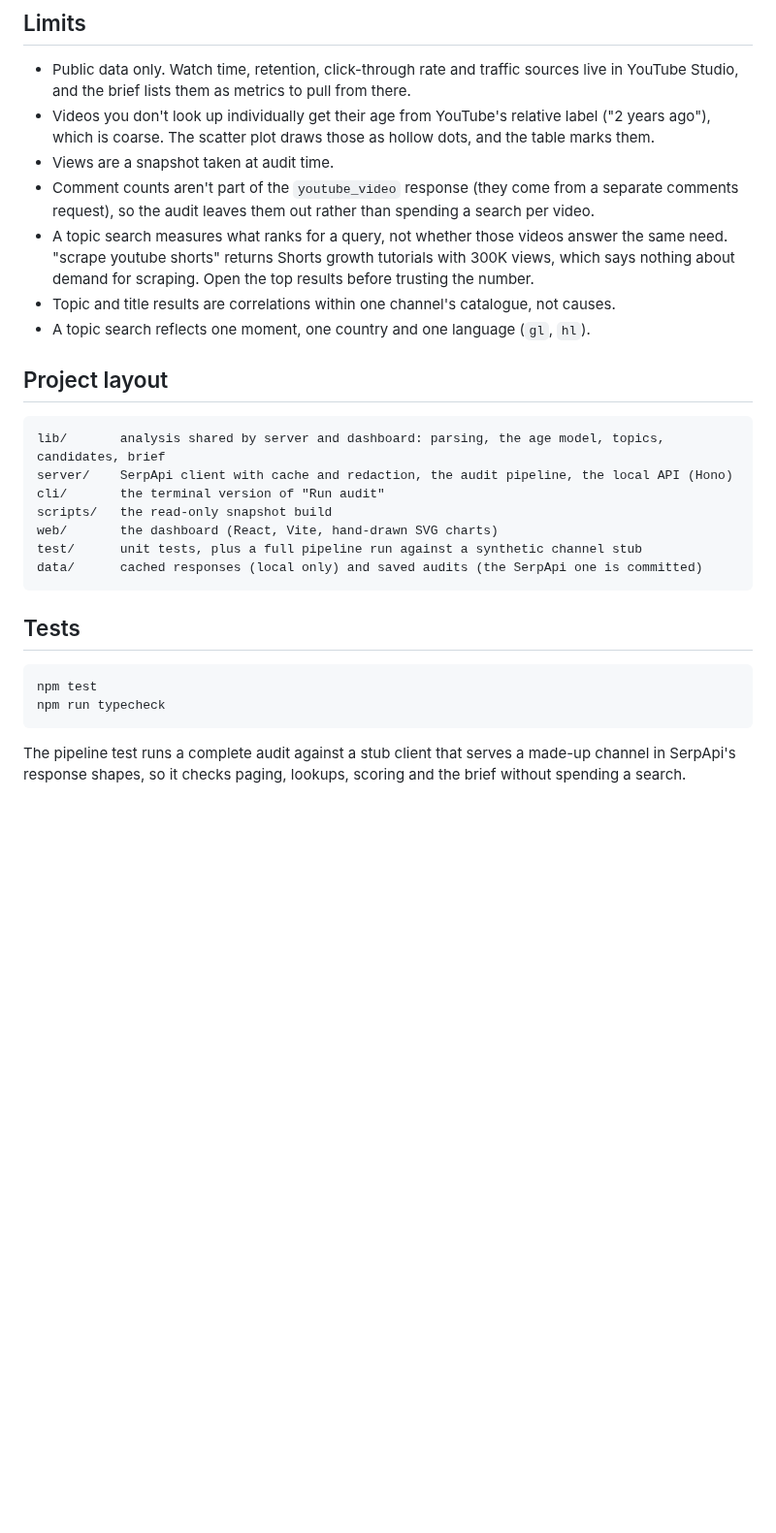
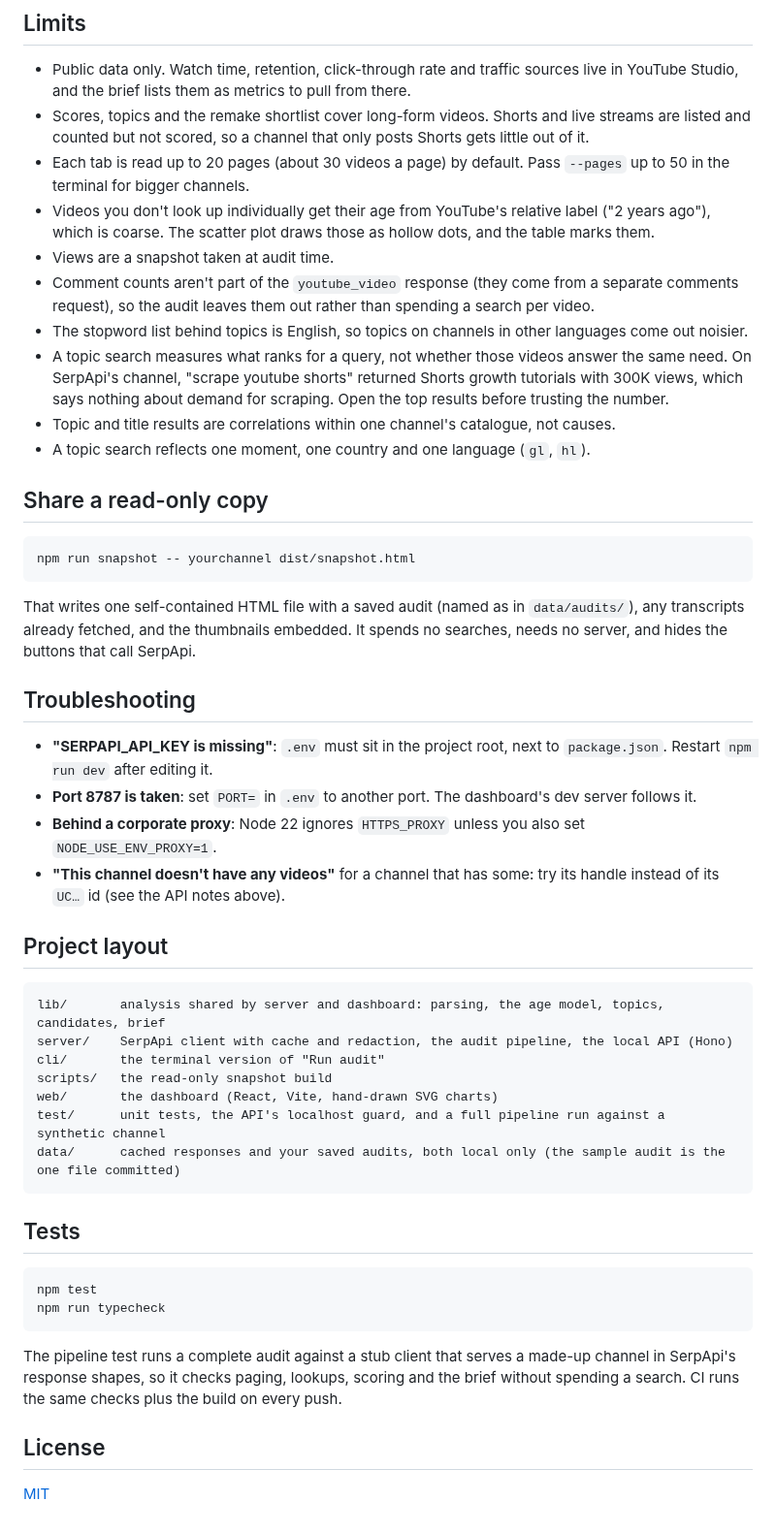
Before and after one commit to kevinblanco/serpapi-youtube, a Markdown page: README.md, the part around one of its changes. Shown at 97% size. Rendered like a GitHub page; blank space fills up the shorter version.

````diff
--- a/README.md
+++ b/README.md
@@ -81,12 +105,30 @@ Both showed up on the first real run against `@serpapi` (October 2026), and the
 ## Limits
 
 - Public data only. Watch time, retention, click-through rate and traffic sources live in YouTube Studio, and the brief lists them as metrics to pull from there.
+- Scores, topics and the remake shortlist cover long-form videos. Shorts and live streams are listed and counted but not scored, so a channel that only posts Shorts gets little out of it.
+- Each tab is read up to 20 pages (about 30 videos a page) by default. Pass `--pages` up to 50 in the terminal for bigger channels.
 - Videos you don't look up individually get their age from YouTube's relative label ("2 years ago"), which is coarse. The scatter plot draws those as hollow dots, and the table marks them.
 - Views are a snapshot taken at audit time.
 - Comment counts aren't part of the `youtube_video` response (they come from a separate comments request), so the audit leaves them out rather than spending a search per video.
-- A topic search measures what ranks for a query, not whether those videos answer the same need. "scrape youtube shorts" returns Shorts growth tutorials with 300K views, which says nothing about demand for scraping. Open the top results before trusting the number.
+- The stopword list behind topics is English, so topics on channels in other languages come out noisier.
+- A topic search measures what ranks for a query, not whether those videos answer the same need. On SerpApi's channel, "scrape youtube shorts" returned Shorts growth tutorials with 300K views, which says nothing about demand for scraping. Open the top results before trusting the number.
 - Topic and title results are correlations within one channel's catalogue, not causes.
 - A topic search reflects one moment, one country and one language (`gl`, `hl`).
+
+## Share a read-only copy
+
+```bash
+npm run snapshot -- yourchannel dist/snapshot.html
+```
+
+That writes one self-contained HTML file with a saved audit (named as in `data/audits/`), any transcripts already fetched, and the thumbnails embedded. It spends no searches, needs no server, and hides the buttons that call SerpApi.
+
+## Troubleshooting
+
+- **"SERPAPI_API_KEY is missing"**: `.env` must sit in the project root, next to `package.json`. Restart `npm run dev` after editing it.
+- **Port 8787 is taken**: set `PORT=` in `.env` to another port. The dashboard's dev server follows it.
+- **Behind a corporate proxy**: Node 22 ignores `HTTPS_PROXY` unless you also set `NODE_USE_ENV_PROXY=1`.
+- **"This channel doesn't have any videos"** for a channel that has some: try its handle instead of its `UC…` id (see the API notes above).
 
 ## Project layout
 
@@ -96,8 +138,8 @@ server/    SerpApi client with cache and redaction, the audit pipeline, the loca
 cli/       the terminal version of "Run audit"
 scripts/   the read-only snapshot build
 web/       the dashboard (React, Vite, hand-drawn SVG charts)
-test/      unit tests, plus a full pipeline run against a synthetic channel stub
-data/      cached responses (local only) and saved audits (the SerpApi one is committed)
+test/      unit tests, the API's localhost guard, and a full pipeline run against a synthetic channel
+data/      cached responses and your saved audits, both local only (the sample audit is the one file committed)
 ```
 
 ## Tests
@@ -107,4 +149,8 @@ npm test
 npm run typecheck
 ```
 
-The pipeline test runs a complete audit against a stub client that serves a made-up channel in SerpApi's response shapes, so it checks paging, lookups, scoring and the brief without spending a search.
+The pipeline test runs a complete audit against a stub client that serves a made-up channel in SerpApi's response shapes, so it checks paging, lookups, scoring and the brief without spending a search. CI runs the same checks plus the build on every push.
+
+## License
+
+[MIT](LICENSE)
````
Also changed, not shown: other parts of README.md (+50 -26 lines), docs/dashboard.png (added), 17 other files.
